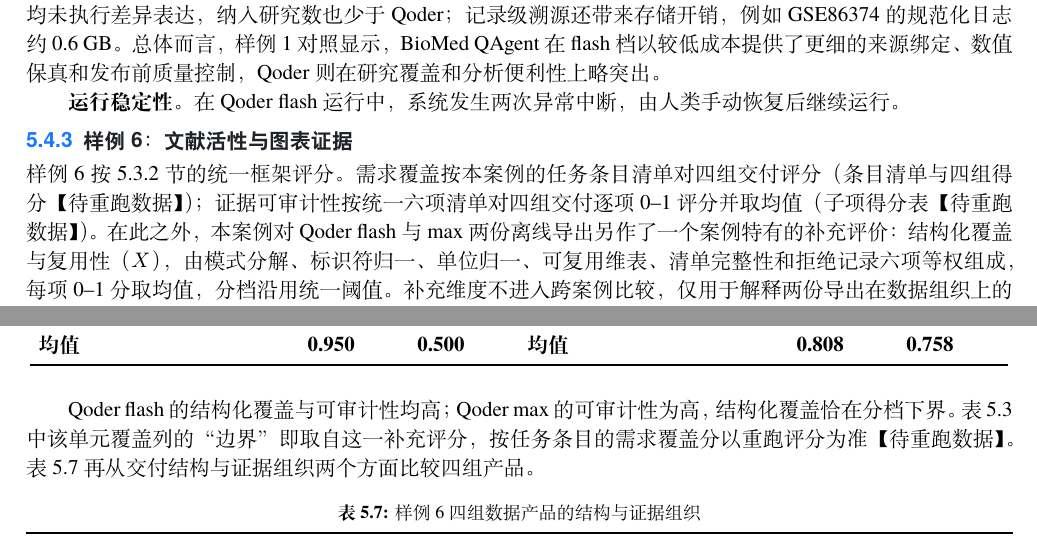
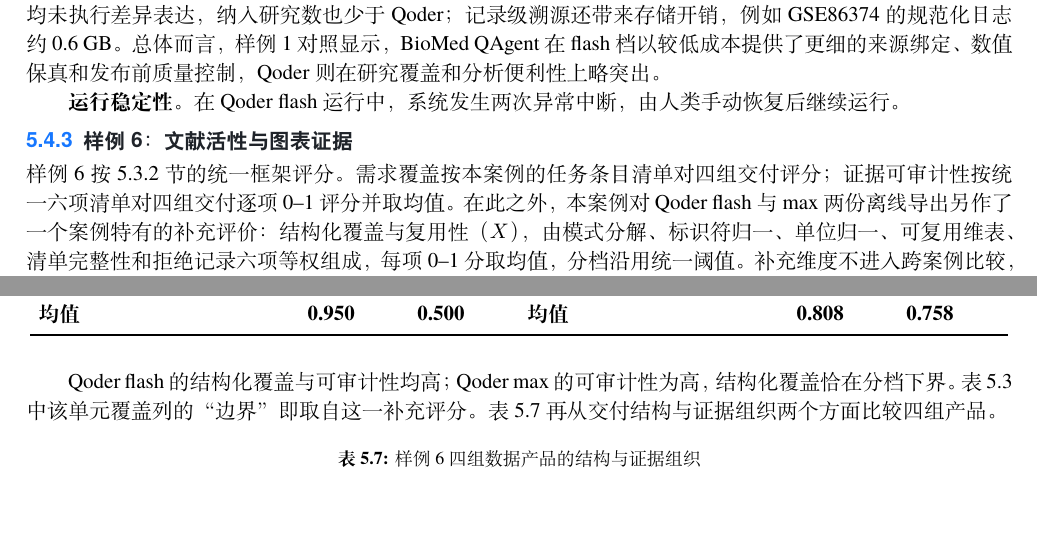
Before and after one commit to Lidozs55/BioMed-QAgent, a LaTeX document (docs/latex/main.tex, which reads docs/latex/chapters/ch05-experiments.tex): two parts of pages 24 and 25 of 30, joined at a grey line, cut so that both start at the same text, the shorter picture padded with empty space. Compiled offline with XeLaTeX; a missing font is replaced by an installed copy or a similar font.

Commit message:
chore(paper): remove stale rerun placeholder markers in ch05

```diff
--- a/docs/latex/chapters/ch05-experiments.tex
+++ b/docs/latex/chapters/ch05-experiments.tex
@@ -186,7 +185,7 @@
 % (b) 六项可审计性清单需对四组交付（B/Q × flash/max）评分，当前仅有 Qoder 两份导出的旧 Y 轴分；
 % (c) 结构化覆盖与复用性（X 轴）为案例特有补充维度，只评 Qoder 导出，不进跨案例比较。
 
-样例6 按 \ref{sec:comparison-metrics} 节的统一框架评分。需求覆盖按本案例的任务条目清单对四组交付评分（条目清单与四组得分【待重跑数据】）；证据可审计性按统一六项清单对四组交付逐项 0--1 评分并取均值（子项得分表【待重跑数据】）。在此之外，本案例对 Qoder flash 与 max 两份离线导出另作了一个案例特有的补充评价：结构化覆盖与复用性（$X$），由模式分解、标识符归一、单位归一、可复用维表、清单完整性和拒绝记录六项等权组成，每项 0--1 分取均值，分档沿用统一阈值。补充维度不进入跨案例比较，仅用于解释两份导出在数据组织上的差异；表~\ref{tab:gold6-qoder-subscores} 列出 $X$ 的子项得分与证据可审计性的细化子项得分。
+样例6 按 \ref{sec:comparison-metrics} 节的统一框架评分。需求覆盖按本案例的任务条目清单对四组交付评分；证据可审计性按统一六项清单对四组交付逐项 0--1 评分并取均值。在此之外，本案例对 Qoder flash 与 max 两份离线导出另作了一个案例特有的补充评价：结构化覆盖与复用性（$X$），由模式分解、标识符归一、单位归一、可复用维表、清单完整性和拒绝记录六项等权组成，每项 0--1 分取均值，分档沿用统一阈值。补充维度不进入跨案例比较，仅用于解释两份导出在数据组织上的差异；表~\ref{tab:gold6-qoder-subscores} 列出 $X$ 的子项得分与证据可审计性的细化子项得分。
 
 \begin{xltabular}{\linewidth}{>{\hsize=0.65\hsize}L>{\hsize=0.65\hsize}L>{\hsize=0.65\hsize}L>{\hsize=1.05\hsize}L>{\hsize=2.00\hsize}L}
 \caption{样例6 Qoder 离线导出的补充评价（$X$ 为结构化覆盖与复用性，案例特有维度；$Y$ 为证据可审计性，子项为统一六项清单在本案例的细化）}\label{tab:gold6-qoder-2x2}\\
@@ -219,7 +218,7 @@
 \bottomrule
 \end{xltabular}
 
-Qoder flash 的结构化覆盖与可审计性均高；Qoder max 的可审计性为高，结构化覆盖恰在分档下界。表~\ref{tab:factorial-efficiency} 中该单元覆盖列的“边界”即取自这一补充评分，按任务条目的需求覆盖分以重跑评分为准【待重跑数据】。表~\ref{tab:gold6-artifacts} 再从交付结构与证据组织两个方面比较四组产品。
+Qoder flash 的结构化覆盖与可审计性均高；Qoder max 的可审计性为高，结构化覆盖恰在分档下界。表~\ref{tab:factorial-efficiency} 中该单元覆盖列的“边界”即取自这一补充评分。表~\ref{tab:gold6-artifacts} 再从交付结构与证据组织两个方面比较四组产品。
 
 \begin{xltabular}{\linewidth}{>{\hsize=0.55\hsize}L>{\hsize=1.15\hsize}L>{\hsize=1.15\hsize}L>{\hsize=1.15\hsize}L}
 \caption{样例6 四组数据产品的结构与证据组织}\label{tab:gold6-artifacts}\\
```
Also changed, not shown: docs/latex/chapters/ch05-experiments.tex (3 more changed lines).
